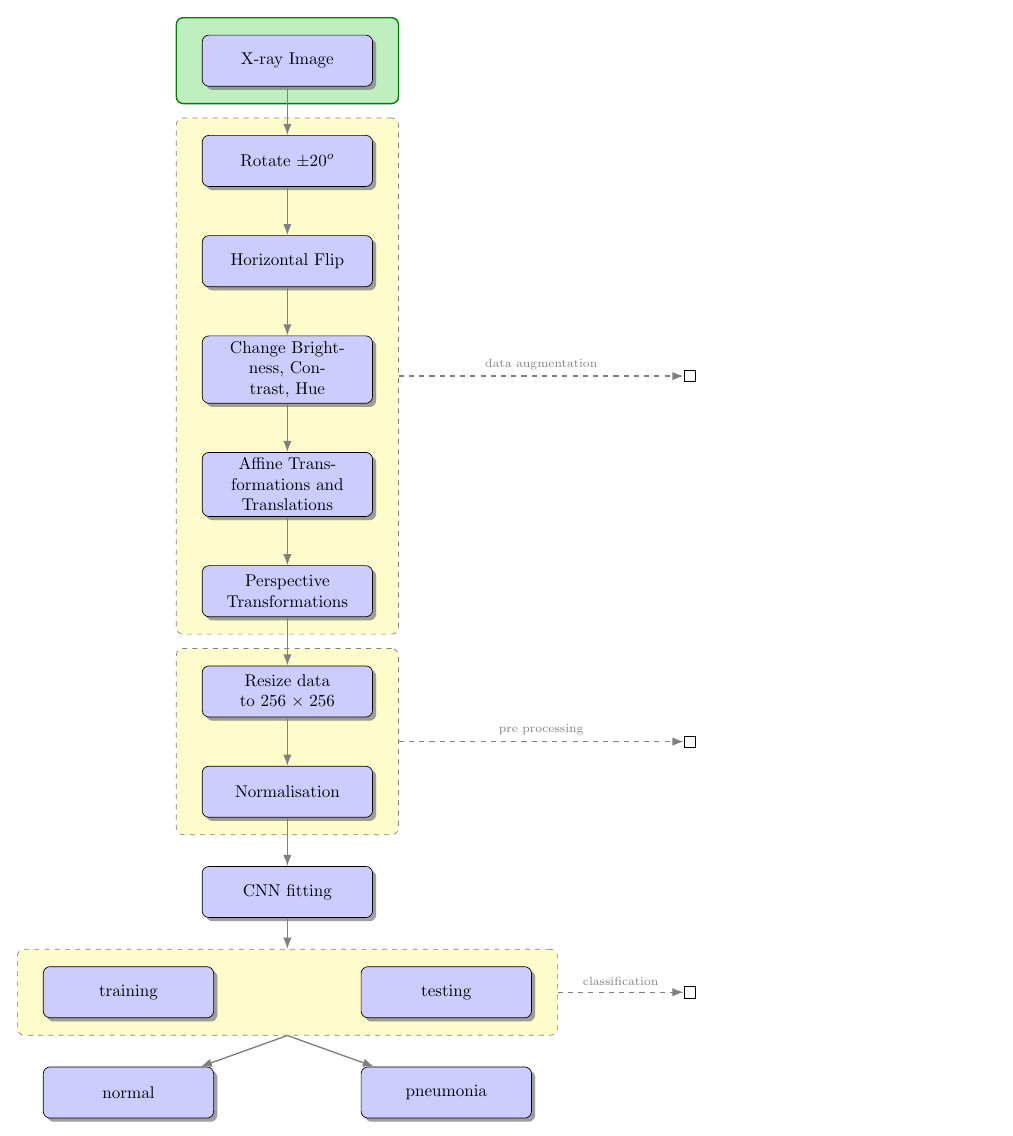
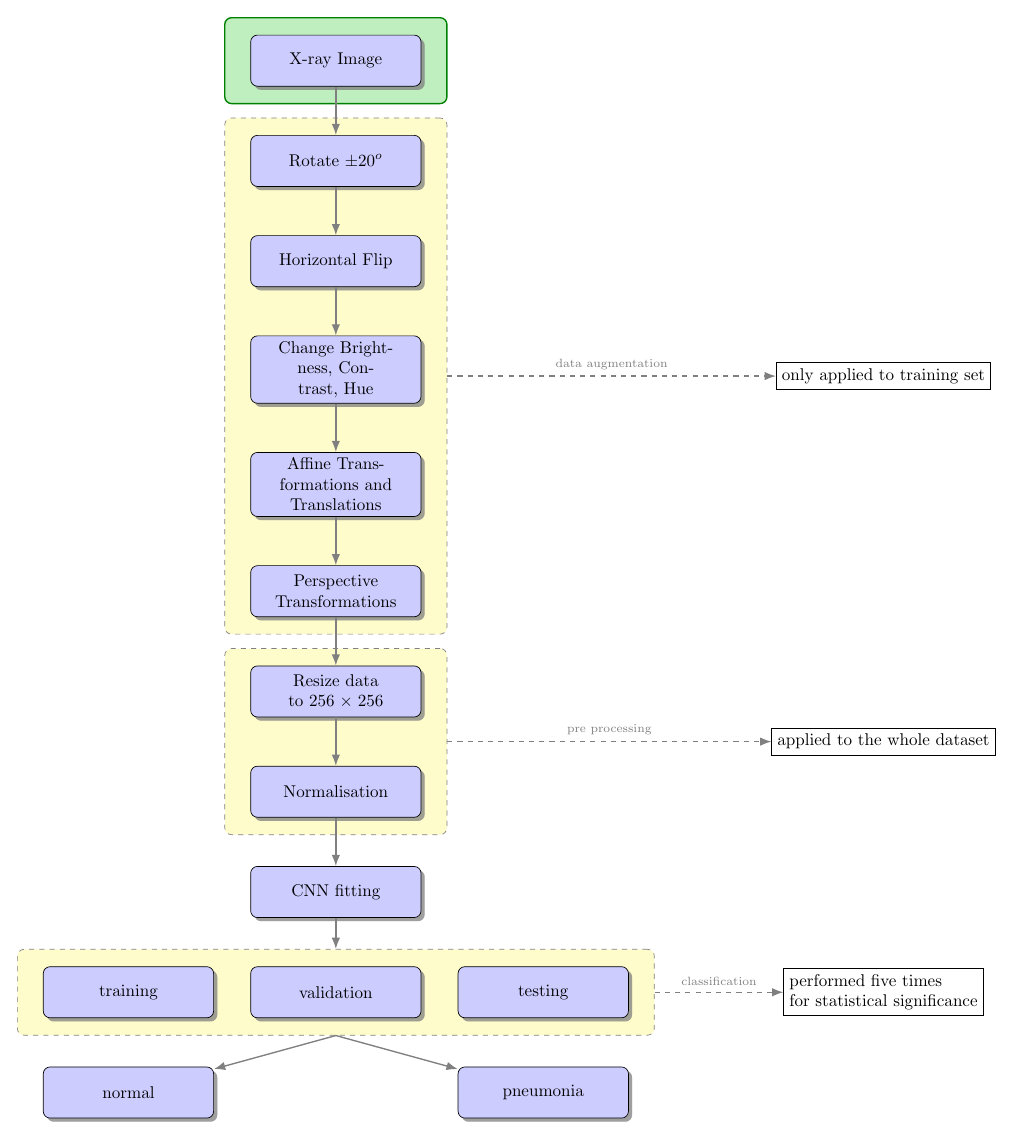
Before and after one commit to mdarm/Pneumonia-X-Ray-Detection, a LaTeX figure (flow_charts/data_augmentation.tex): the whole page. Compiled offline with pdfLaTeX.

Commit message:
Added final touches to pipelines.

```diff
--- a/flow_charts/data_augmentation.tex
+++ b/flow_charts/data_augmentation.tex
@@ -33,10 +33,14 @@
     \node [on chain, join] {Normalisation};
     \node [on chain, join] {CNN fitting};
     {[start branch=r going below right]
-      \node [on chain] {testing};
+      \node [on chain, xshift=1cm] {testing};
     }
     {[start branch=l going below left]
-      \node [on chain] {training};
+      \node [on chain, xshift=-1cm] {training};
+    }
+    {
+    [start branch=b going below]
+      \node [on chain] {validation};
     }
     {[continue branch=r going below]
       \node [on chain] {pneumonia};
@@ -49,16 +53,16 @@
   \begin{scope}[on background layer]
     \node (bk1) [back group] [fit=(p-2) (p-6)] {};
     \node (bk2) [back group] [fit=(p-7) (p-8)] {};
-    \node (bk3) [back group] [fit=(p/r-2) (p/l-2)] {};
+    \node (bk3) [back group] [fit=(p/r-2) (p/b-2) (p/l-2)] {};
     \node [draw, thick, green!50!black, fill=green!75!black!25, rounded corners, fit=(p-1), inner xsep=15pt, inner ysep=10pt] {};
   \end{scope}
 
   \path [line] (p-9.south) --  (bk3.north);
   \path [line] (bk3.south) --  (p/l-3);
   \path [line] (bk3.south) --  (p/r-3);
-  \path (bk1.east)+(+6.0,0) node (ur1)[ur] {};
-  \node (ur2)[ur] at (bk2.east -| ur1) {};
-  \node (ur3)[ur] at (bk3.east -| ur1) {};
+  \path (bk1.east)+(+6.0,0) node (ur1)[ur, xshift=3cm] {only applied to training set};
+  \node (ur2)[ur] at (bk2.east -| ur1) {applied to the whole dataset};
+  \node (ur3)[ur] at (bk3.east -| ur1) {performed five times\\ for statistical significance};
   \transreceptor{bk1}{data augmentation}{ur1};
   \transreceptor{bk2}{pre processing}{ur2};
   \transreceptor{bk3}{classification}{ur3};
```
Also changed, not shown: flow_charts/data_augmentation.svg, flow_charts/on_the_spot.svg, 3 other files.
